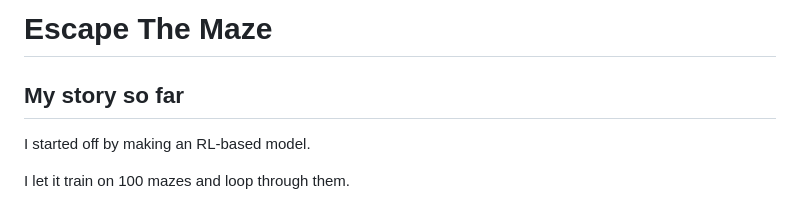
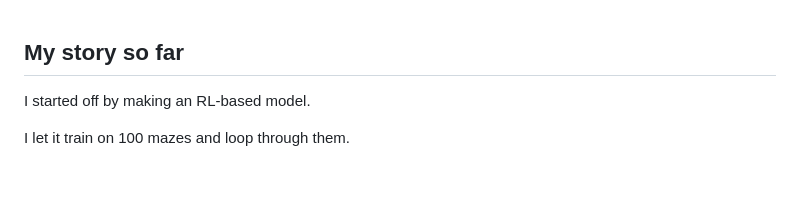
Before and after one commit to SerenityUX/rat-cheese-model, a Markdown page: README.md, the part around the change. Rendered like a GitHub page; blank space fills up the shorter version.

```diff
--- a/README.md
+++ b/README.md
@@ -1,5 +1,3 @@
-# Escape The Maze
-
 ## My story so far
 
 I started off by making an RL-based model.
```
